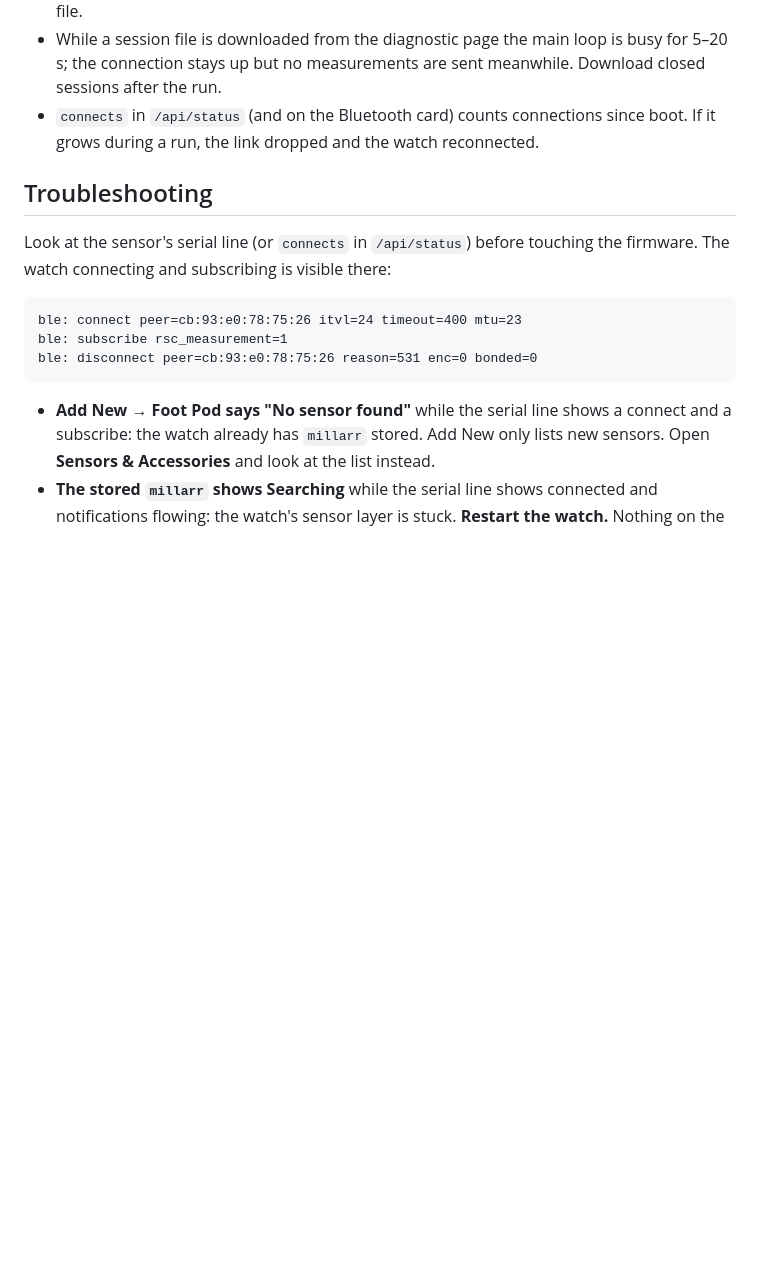
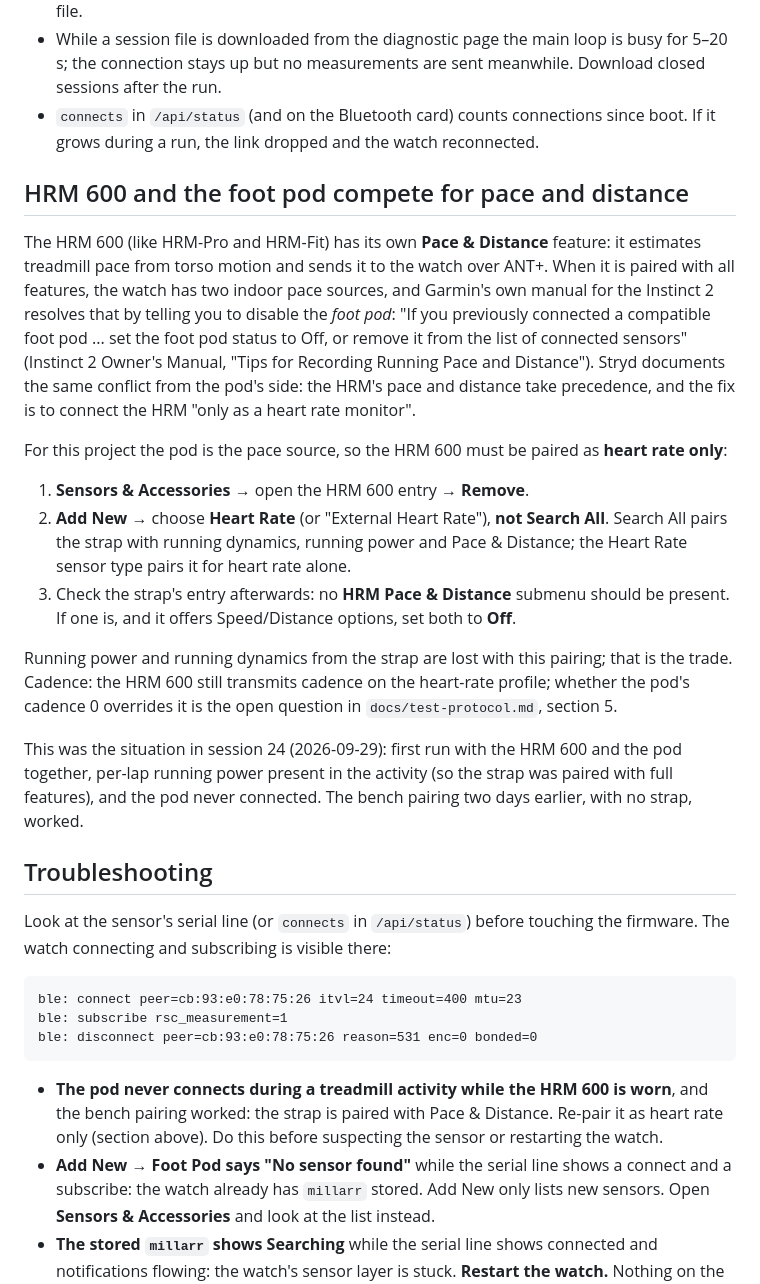
Before and after one commit to KnutEdmund/millarr, a Markdown page: docs/garmin.md, the part around the change. Drawn GitHub-style; blank space fills up the shorter version.

Commit message:
docs(garmin): HRM 600 Pace & Distance competes with the foot pod; pair the strap as heart rate only
Garmin's Instinct 2 manual tells HRM Pace & Distance users to turn the foot
pod off; Stryd documents the same precedence and pairs the strap as heart
rate only. Session 24 was the first run with both on the watch, the strap
carried full features (running power in the laps), and the pod never
connected. New garmin.md section and troubleshooting entry, section 5
prerequisite, session-24 hypotheses superseded.

Co-Authored-By: Claude Fable 5.1 <noreply@anthropic.com>

````diff
--- a/docs/garmin.md
+++ b/docs/garmin.md
@@ -48,6 +48,38 @@ shows pace from the speed field with cadence 0.
 - `connects` in `/api/status` (and on the Bluetooth card) counts connections since
   boot. If it grows during a run, the link dropped and the watch reconnected.
 
+## HRM 600 and the foot pod compete for pace and distance
+
+The HRM 600 (like HRM-Pro and HRM-Fit) has its own **Pace & Distance** feature: it
+estimates treadmill pace from torso motion and sends it to the watch over ANT+. When
+it is paired with all features, the watch has two indoor pace sources, and Garmin's
+own manual for the Instinct 2 resolves that by telling you to disable the *foot pod*:
+"If you previously connected a compatible foot pod ... set the foot pod status to Off,
+or remove it from the list of connected sensors" (Instinct 2 Owner's Manual, "Tips for
+Recording Running Pace and Distance"). Stryd documents the same conflict from the
+pod's side: the HRM's pace and distance take precedence, and the fix is to connect the
+HRM "only as a heart rate monitor".
+
+For this project the pod is the pace source, so the HRM 600 must be paired as
+**heart rate only**:
+
+1. **Sensors & Accessories** → open the HRM 600 entry → **Remove**.
+2. **Add New** → choose **Heart Rate** (or "External Heart Rate"), **not Search All**.
+   Search All pairs the strap with running dynamics, running power and Pace &
+   Distance; the Heart Rate sensor type pairs it for heart rate alone.
+3. Check the strap's entry afterwards: no **HRM Pace & Distance** submenu should be
+   present. If one is, and it offers Speed/Distance options, set both to **Off**.
+
+Running power and running dynamics from the strap are lost with this pairing; that
+is the trade. Cadence: the HRM 600 still transmits cadence on the heart-rate
+profile; whether the pod's cadence 0 overrides it is the open question in
+`docs/test-protocol.md`, section 5.
+
+This was the situation in session 24 (2026-09-29): first run with the HRM 600 and
+the pod together, per-lap running power present in the activity (so the strap was
+paired with full features), and the pod never connected. The bench pairing two
+days earlier, with no strap, worked.
+
 ## Troubleshooting
 
 Look at the sensor's serial line (or `connects` in `/api/status`) before touching the
@@ -59,6 +91,10 @@ ble: subscribe rsc_measurement=1
 ble: disconnect peer=cb:93:e0:78:75:26 reason=531 enc=0 bonded=0
 ```
 
+- **The pod never connects during a treadmill activity while the HRM 600 is worn**,
+  and the bench pairing worked: the strap is paired with Pace & Distance. Re-pair it
+  as heart rate only (section above). Do this before suspecting the sensor or
+  restarting the watch.
 - **Add New → Foot Pod says "No sensor found"** while the serial line shows a connect
   and a subscribe: the watch already has `millarr` stored. Add New only lists new
   sensors. Open **Sensors & Accessories** and look at the list instead.
````
Also changed, not shown: docs/test-protocol.md (+3 -1 lines).
